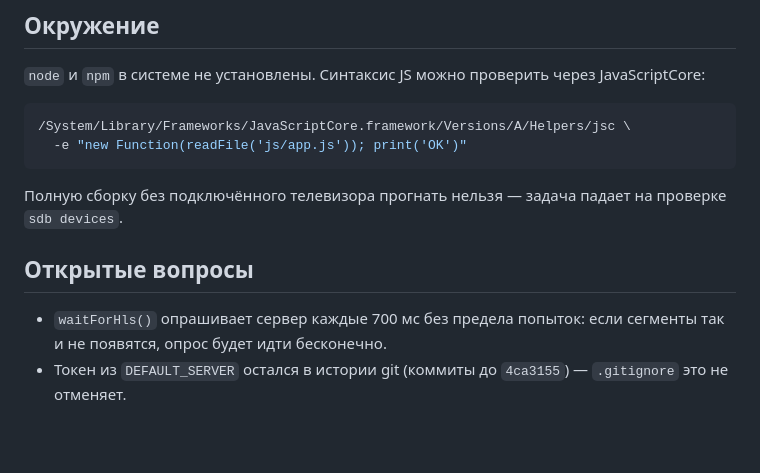
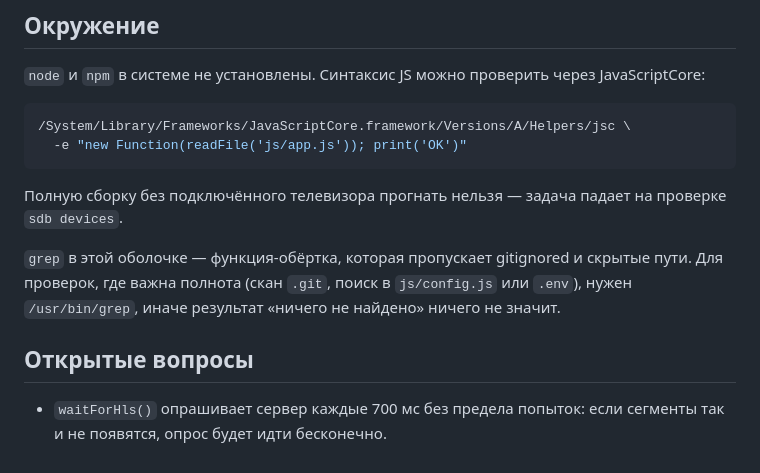
Before and after one commit to hypertonyc/rhythm-tv, a Markdown page: CLAUDE.md, the part around the change. Drawn GitHub-style; blank space fills up the shorter version.

Commit message:
docs: note the grep wrapper caveat in CLAUDE.md

```diff
--- a/CLAUDE.md
+++ b/CLAUDE.md
@@ -86,9 +86,11 @@ Rhythm TV — клиент медиасервера для Samsung Smart TV на
 Полную сборку без подключённого телевизора прогнать нельзя — задача падает на проверке
 `sdb devices`.
 
+`grep` в этой оболочке — функция-обёртка, которая пропускает gitignored и скрытые пути.
+Для проверок, где важна полнота (скан `.git`, поиск в `js/config.js` или `.env`), нужен
+`/usr/bin/grep`, иначе результат «ничего не найдено» ничего не значит.
+
 ## Открытые вопросы
 
 - `waitForHls()` опрашивает сервер каждые 700 мс без предела попыток: если сегменты
   так и не появятся, опрос будет идти бесконечно.
-- Токен из `DEFAULT_SERVER` остался в истории git (коммиты до `4ca3155`) — `.gitignore`
-  это не отменяет.
```
